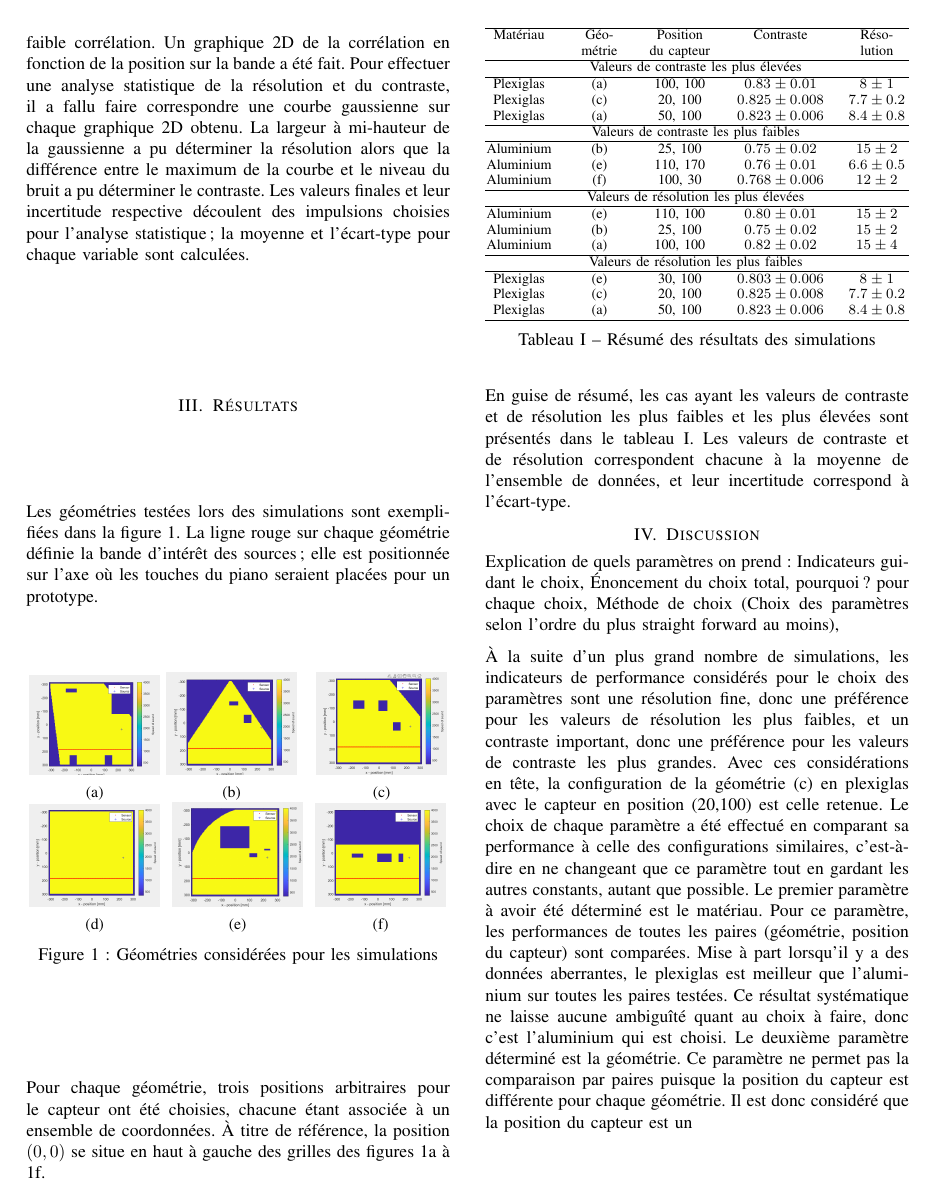
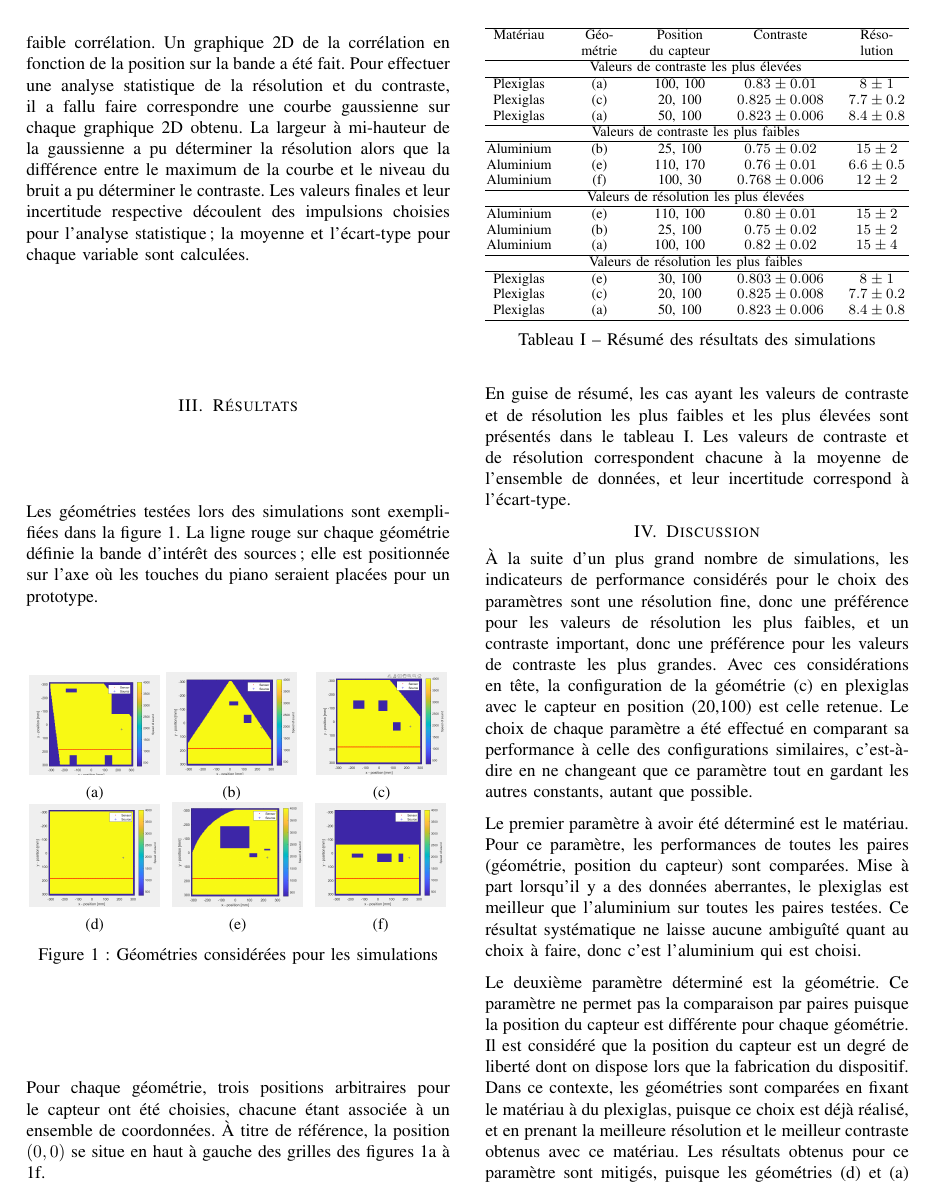
Before and after one commit to emilegp/piano_project, a LaTeX paper (travail_prep/rapport.tex): page 2 of 2 before the commit and page 2 of 3 after it. Compiled offline with pdfLaTeX.

Commit message:
Discussion: explication du choix et incertitude relative

```diff
--- a/travail_prep/rapport.tex
+++ b/travail_prep/rapport.tex
@@ -338,10 +338,6 @@ correspond à l'écart-type.
 %D'ailleurs, ce n'est pas la seule situation qu'on a évité...
 %4.  Données aberrantes: Explication de leur provenance, choix d'éviter les
 %configurations qui les causent (matériaux et géométries),
-
-Explication de quels paramètres on prend: Indicateurs guidant le choix, Énoncement
-du choix total, pourquoi? pour chaque choix, Méthode de choix (Choix des paramètres
-selon l'ordre du plus straight forward au moins),
 
 À la suite d'un plus grand nombre de simulations, les indicateurs de performance
 considérés pour le choix des paramètres sont une résolution fine, donc une
@@ -352,12 +348,19 @@ avec le capteur en position (20,100) est celle retenue. Le choix de chaque param
 a été effectué en comparant sa performance à celle des configurations similaires,
 c'est-à-dire en ne changeant que ce paramètre tout en gardant les autres constants,
 autant que possible.
+
 Le premier paramètre à avoir été déterminé est le matériau. Pour ce paramètre,
 les performances de toutes les paires (géométrie, position du capteur) sont
 comparées. Mise à part lorsqu'il y a des données aberrantes, le plexiglas est
 meilleur que l'aluminium sur toutes les paires testées. Ce résultat systématique
 ne laisse aucune ambiguîté quant au choix à faire, donc c'est l'aluminium qui est
 choisi.
+
 Le deuxième paramètre déterminé est la géométrie. Ce paramètre ne permet pas la
 comparaison par paires puisque la position du capteur est différente pour chaque
-géométrie. Il est donc considéré que la position du capteur est un
+géométrie. Il est considéré que la position du capteur est un degré de liberté
+dont on dispose lors que la fabrication du dispositif. Dans ce contexte, les
+géométries sont comparées en fixant le matériau à du plexiglas, puisque ce choix
+est déjà réalisé, et en prenant la meilleure résolution et le meilleur contraste
+obtenus avec ce matériau. Les résultats obtenus pour ce paramètre sont mitigés,
+puisque les géométries (d) et (a) fournissent de les plus hauts contrastes mais des
```
Also changed, not shown: travail_prep/rapport.tex (24 more changed lines).
